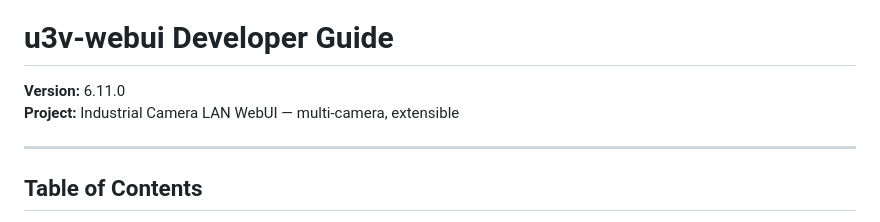
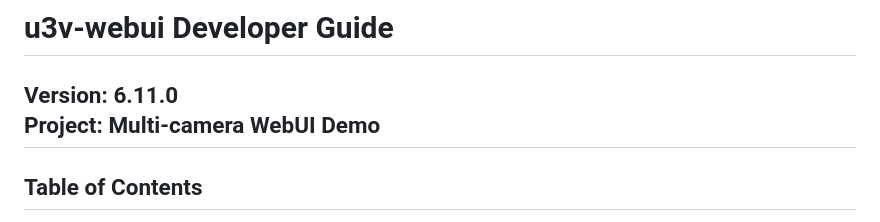
Before and after one commit to rbxowi2/u3v_webui, a Markdown page: doc/guide.md, the part around the change. Drawn GitHub-style.

```diff
--- a/doc/guide.md
+++ b/doc/guide.md
@@ -1,8 +1,7 @@
 # u3v-webui Developer Guide
 
 **Version:** 6.11.0
-**Project:** Industrial Camera LAN WebUI — multi-camera, extensible
-
+**Project:** Multi-camera WebUI Demo
 ---
 
 ## Table of Contents
```
